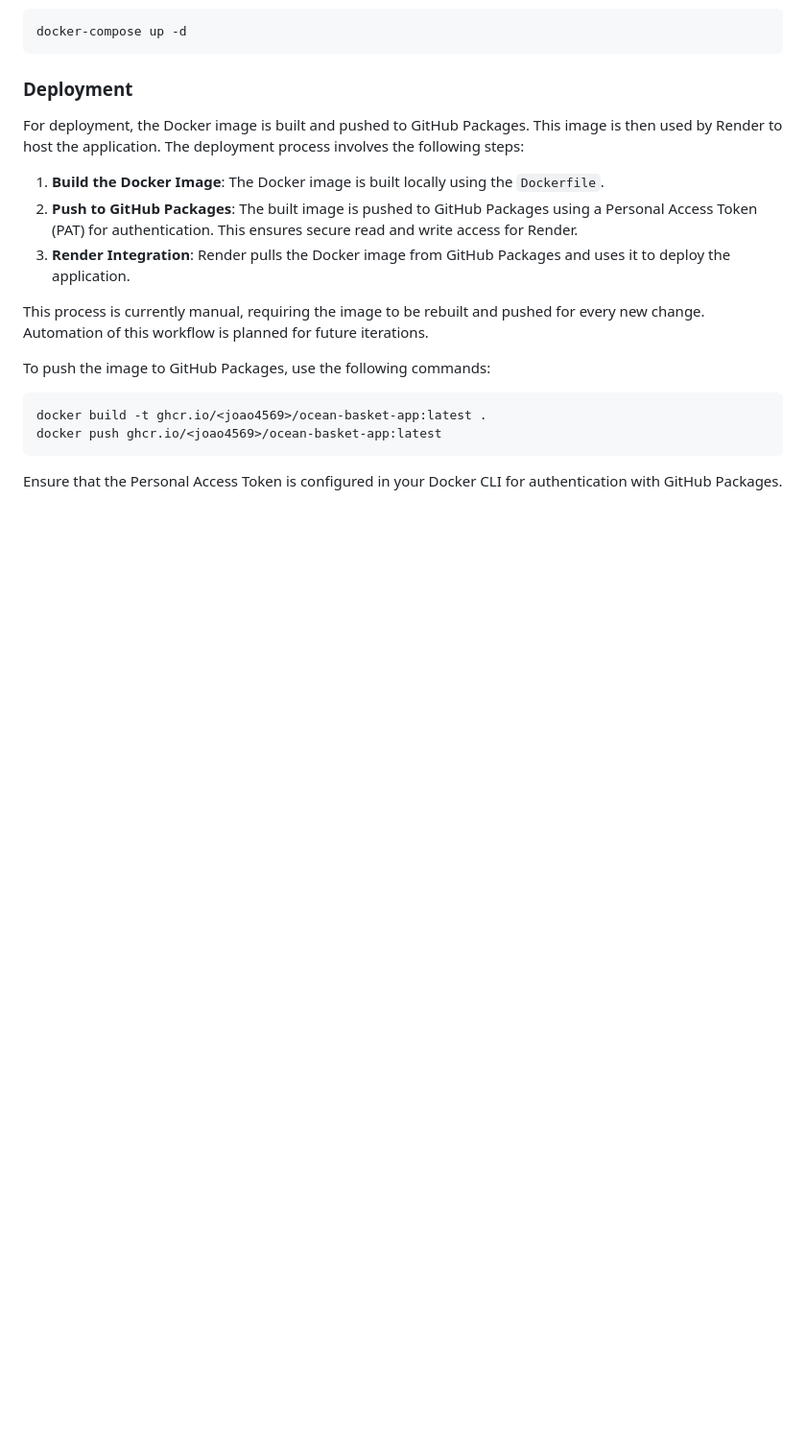
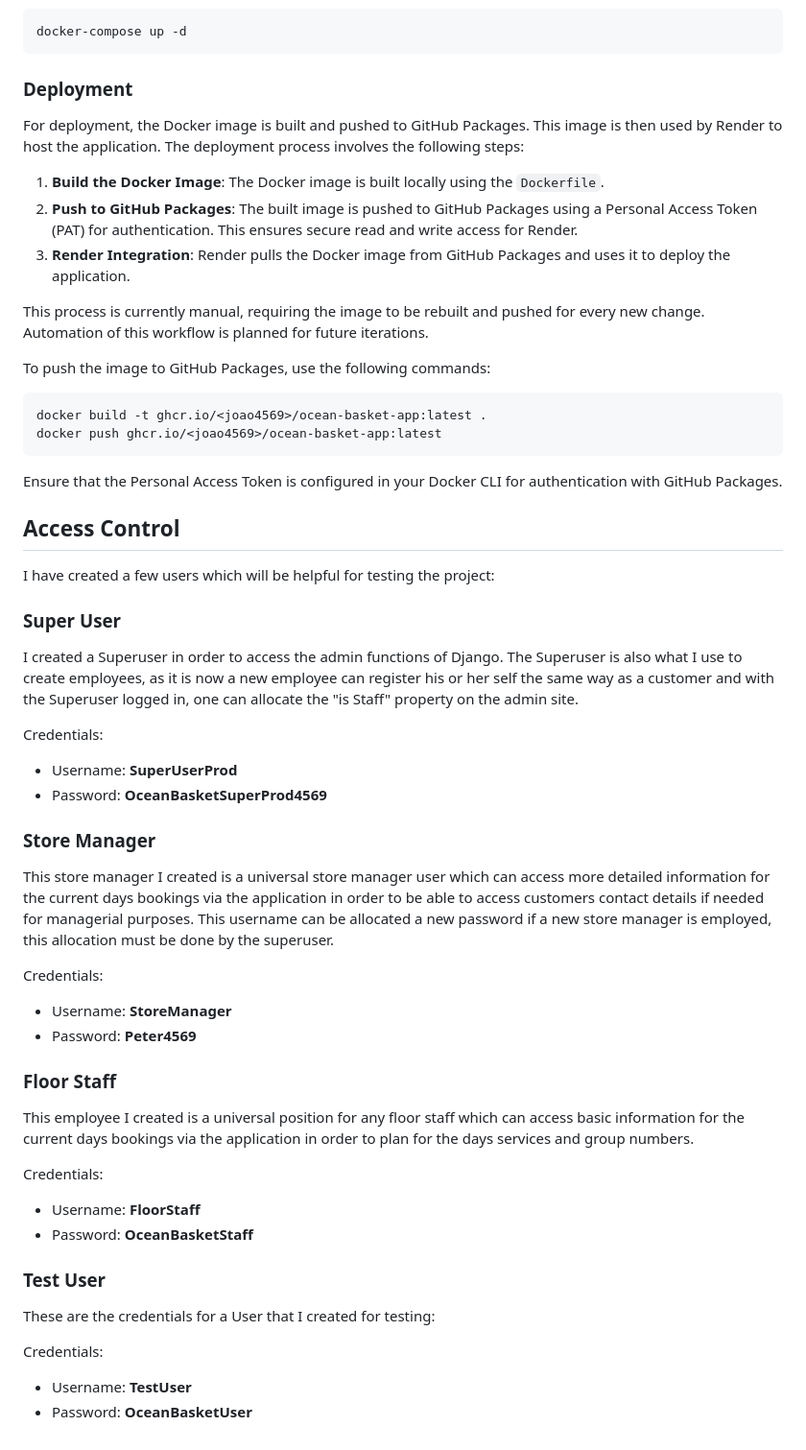
Before and after one commit to Joao4569/ocean_basket_2.0, a Markdown page: README.md, the part around one of its changes. Shown at 96% size. Rendered like a GitHub page; blank space fills up the shorter version.

Commit message:
docs: Add access control credentials to docs after creating and testing access control for each new user.

````diff
--- a/README.md
+++ b/README.md
@@ -87,3 +95,40 @@ docker push ghcr.io/<joao4569>/ocean-basket-app:latest
 ```
 
 Ensure that the Personal Access Token is configured in your Docker CLI for authentication with GitHub Packages.
+
+
+## Access Control
+
+I have created a few users which will be helpful for testing the project:
+
+### Super User
+
+I created a Superuser in order to access the admin functions of Django. The Superuser is also what I use to create employees, as it is now a new employee can register his or her self the same way as a customer and with the Superuser logged in, one can allocate the "is Staff" property on the admin site.
+
+ Credentials:
+   - Username: **SuperUserProd**
+   - Password: **OceanBasketSuperProd4569**
+
+### Store Manager
+
+This store manager I created is a universal store manager user which can access more detailed information for the current days bookings via the application in order to be able to access customers contact details if needed for managerial purposes. This username can be allocated a new password if a new store manager is employed, this allocation must be done by the superuser.
+
+Credentials:
+   - Username: **StoreManager**
+   - Password: **Peter4569**
+
+### Floor Staff
+
+This employee I created is a universal position for any floor staff which can access basic information for the current days bookings via the application in order to plan for the days services and group numbers.
+
+Credentials:
+   - Username: **FloorStaff**
+   - Password: **OceanBasketStaff**
+
+### Test User
+
+These are the credentials for a User that I created for testing:
+
+Credentials:
+   - Username: **TestUser**
+   - Password: **OceanBasketUser**
````
Also changed, not shown: other parts of README.md (+14 -6 lines).
